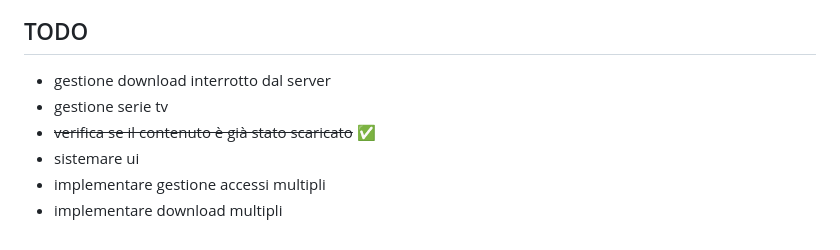
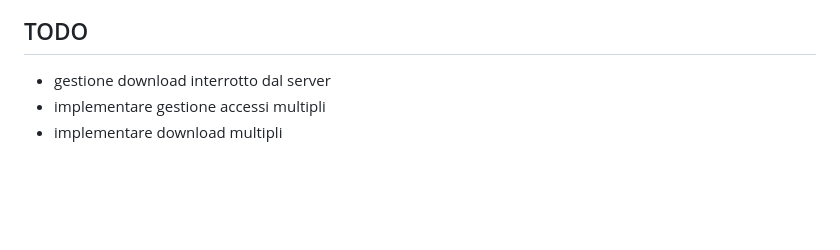
Before and after one commit to riccardo-florio/stre-web-app, a Markdown page: README.md, the part around the change. GitHub-like rendering; blank space fills up the shorter version.

Commit message:
Aggiornamento todo nel readme

```diff
--- a/README.md
+++ b/README.md
@@ -108,8 +108,5 @@ socket.on('download_progress', data => {
 ## TODO
 
 - gestione download interrotto dal server
-- gestione serie tv
-- ~~verifica se il contenuto è già stato scaricato~~ ✅
-- sistemare ui
 - implementare gestione accessi multipli
 - implementare download multipli
```
